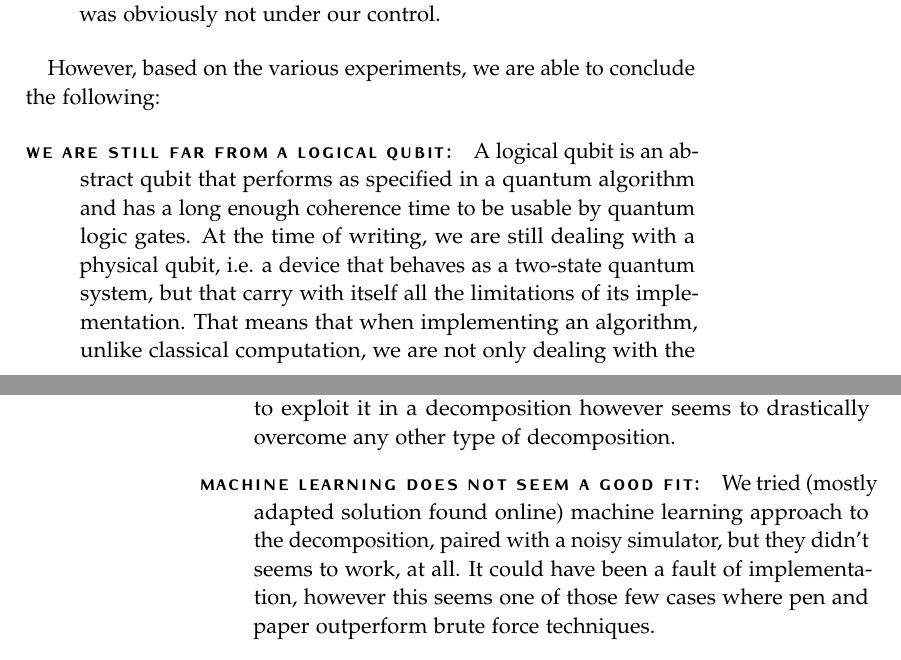
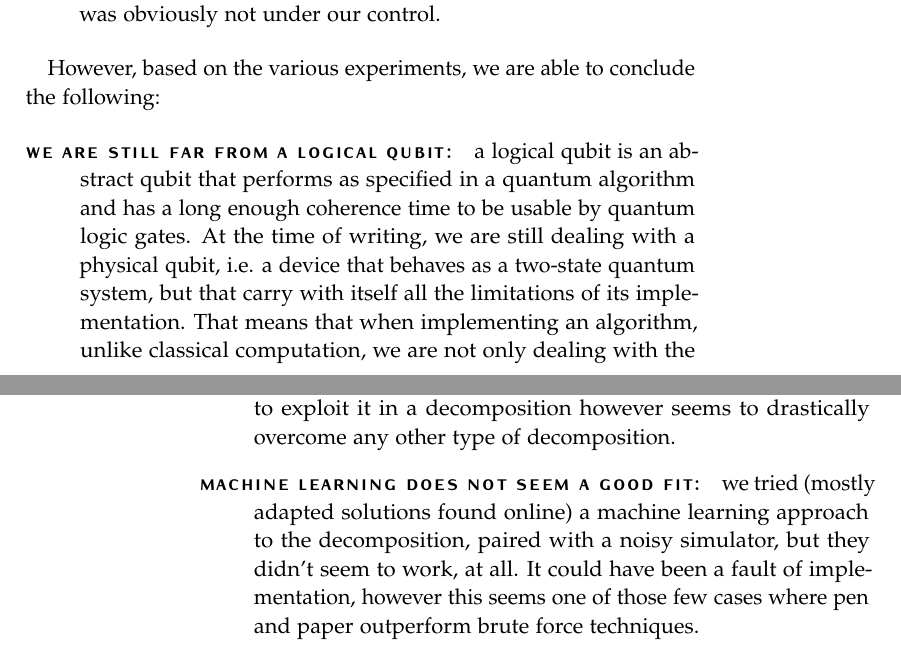
Before and after one commit to Pinzauti/large-project, a LaTeX thesis (src/main.tex, which reads src/FrontBack/Conclusions.tex): two parts of pages 43 and 44 of 46, joined at a grey line, cut so that both start at the same text. Compiled offline with pdfLaTeX.

Commit message:
fix: grammar

```diff
--- a/src/FrontBack/Conclusions.tex
+++ b/src/FrontBack/Conclusions.tex
@@ -16,10 +16,10 @@ Long story short, results are not extremely exciting and/or revolutionary. Many
 However, based on the various experiments, we are able to conclude the following:
 
 \begin{description}
-    \item[We are still far from a logical qubit: ] A logical qubit is an abstract qubit that performs as specified in a quantum algorithm and has a long enough coherence time to be usable by quantum logic gates. At the time of writing, we are still dealing with a physical qubit, i.e. a device that behaves as a two-state quantum system, but that carry with itself all the limitations of its implementation. That means that when implementing an algorithm, unlike classical computation, we are not only dealing with the algorithm itself, but mostly with the hardware (i.e. the physical qubits) used to implement it. Error-correction is essential, and very low level control of the hardware is needed to produce something useful. Different implementations of the physical qubit play a crucial role in how a specific algorithm or a specific decomposition will perform, something which is not present in classical computation.
+    \item[We are still far from a logical qubit: ]a logical qubit is an abstract qubit that performs as specified in a quantum algorithm and has a long enough coherence time to be usable by quantum logic gates. At the time of writing, we are still dealing with a physical qubit, i.e. a device that behaves as a two-state quantum system, but that carry with itself all the limitations of its implementation. That means that when implementing an algorithm, unlike classical computation, we are not only dealing with the algorithm itself, but mostly with the hardware (i.e. the physical qubits) used to implement it. Error-correction is essential, and very low level control of the hardware is needed to produce something useful. Different implementations of the physical qubit play a crucial role in how a specific algorithm or a specific decomposition will perform, something which is not present in classical computation.
     \item[Simulators are almost useless: ]the amount of randomness in the simulator of quantum backends on classical computer was astonishing, but it does make sense connecting experience with theory. Quantum computers are inherently more powerful for certain operations and simulating them in an accurate way is not possible. This however was and still is a big limitation, as access to new and reliable hardware is a bit of a challenge itself.
-    \item[Entanglement plays a crucial role: ] all the power of the state of the art decomposition of $H_{\text{Heis2}}$ comes from entanglement. Citing~\cite{NielsenChuang} 'entanglement is iron to the classical world's bronze age'. However, there is as yet no complete theory of it and it is not always clear how it can be used. Being able to exploit it in a decomposition however seems to drastically overcome any other type of decomposition.
-    \item[Machine learning does not seem a good fit: ] We tried (mostly adapted solution found online) machine learning approach to the decomposition, paired with a noisy simulator, but they didn't seems to work, at all. It could have been a fault of implementation, however this seems one of those few cases where pen and paper outperform brute force techniques.
+    \item[Entanglement plays a crucial role: ]all the power of the state of the art decomposition of $H_{\text{Heis2}}$ comes from entanglement. Citing~\cite{NielsenChuang} 'entanglement is iron to the classical world's bronze age'. However, there is as yet no complete theory of it and it is not always clear how it can be used. Being able to exploit it in a decomposition however seems to drastically overcome any other type of decomposition.
+    \item[Machine learning does not seem a good fit: ]we tried (mostly adapted solutions found online) a machine learning approach to the decomposition, paired with a noisy simulator, but they didn't seem to work, at all. It could have been a fault of implementation, however this seems one of those few cases where pen and paper outperform brute force techniques.
     \item[Single measurements are not enough: ]unless very rare cases, it is necessary to run the algorithm several times in order to produce a sample with statistical significance to work on, as a single measurement is not enough to establish the exact result, giving the large delta caused by the noise. This could of course be improved with error-correction techniques, but rarely to the point when a single execution is enough.
 
 \end{description}
```
